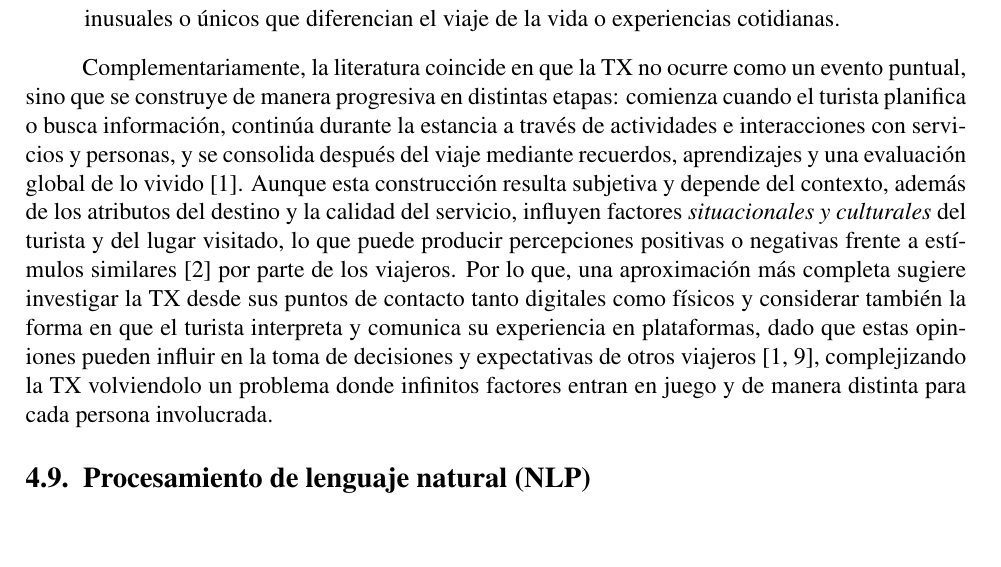
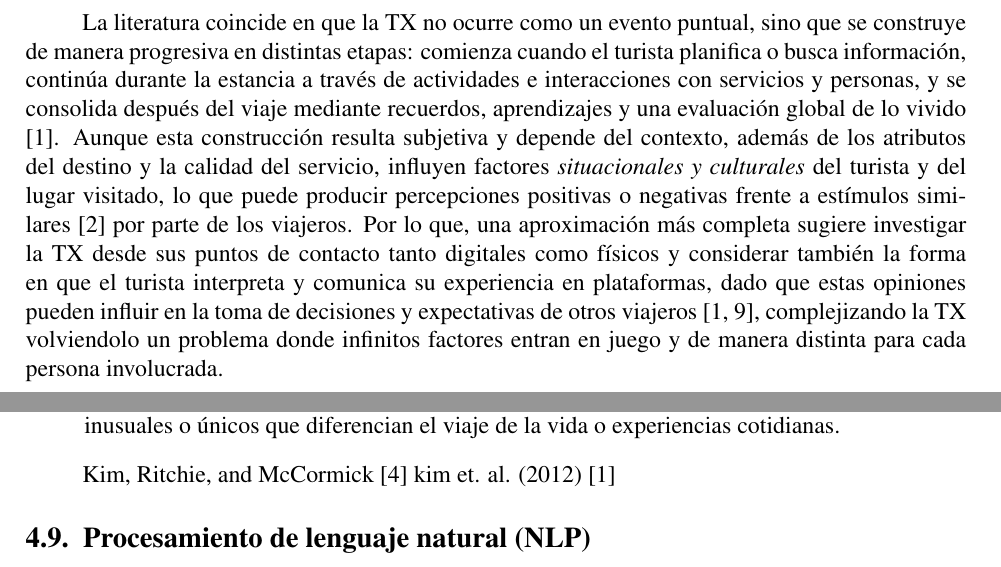
Before and after one commit to Slinking196/Seminario_de_Titulo, a LaTeX thesis (tesis/main.tex, which reads tesis/body/theorical_framework.tex): part of page 13 of 33 before the commit and two parts of pages 12 and 13 of 33 after it, the two joined at a grey line, cut so that both start at the same text. Compiled offline with pdfLaTeX.

Commit message:
cambio en palabras menores y reorganizacion de un parrafo en definicion de TX

```diff
--- a/tesis/body/theorical_framework.tex
+++ b/tesis/body/theorical_framework.tex
@@ -49,6 +49,8 @@ La experiencia del turista (TX) es un caso particular de la CX, que se centra en
 
 Según se menciona en \parencite{rusu2023holistic}, la TX puede definirse como "las percepciones subjetivas cognitivas, afectivas, sensoriales y conativas, ya sean negativas o positivas, e influenciadas por factores situacionales, que tiene un turista al interactuar con las marcas, productos o servicios, antes, durante y después del viaje, incluyendo sus resultados".
 
+La literatura coincide en que la TX no ocurre como un evento puntual, sino que se construye de manera progresiva en distintas etapas: comienza cuando el turista planifica o busca información, continúa durante la estancia a través de actividades e interacciones con servicios y personas, y se consolida después del viaje mediante recuerdos, aprendizajes y una evaluación global de lo vivido \parencite{rusu2023holistic}. Aunque esta construcción resulta subjetiva y depende del contexto, además de los atributos del destino y la calidad del servicio, influyen factores \textit{situacionales y culturales} del turista y del lugar visitado, lo que puede producir percepciones positivas o negativas frente a estímulos similares \parencite{ortiz2024slr} por parte de los viajeros. Por lo que, una aproximación más completa sugiere investigar la TX desde sus puntos de contacto tanto digitales como físicos y considerar también la forma en que el turista interpreta y comunica su experiencia en plataformas, dado que estas opiniones pueden influir en la toma de decisiones y expectativas de otros viajeros \parencite{rusu2023holistic,rusu2020hostels}, complejizando la TX volviendolo un problema donde infinitos factores entran en juego y de manera distinta para cada persona involucrada.
+
 Según \parencite{kim2012development} la Experiencia del Turista Memorable se divide en siete componentes llamados dimensiones:
 \begin{itemize}
 
@@ -68,8 +70,10 @@ Según \parencite{kim2012development} la Experiencia del Turista Memorable se di
 
 \end{itemize}
 
-Complementariamente, la literatura coincide en que la TX no ocurre como un evento puntual, sino que se construye de manera progresiva en distintas etapas: comienza cuando el turista planifica o busca información, continúa durante la estancia a través de actividades e interacciones con servicios y personas, y se consolida después del viaje mediante recuerdos, aprendizajes y una evaluación global de lo vivido \parencite{rusu2023holistic}. Aunque esta construcción resulta subjetiva y depende del contexto, además de los atributos del destino y la calidad del servicio, influyen factores \textit{situacionales y culturales} del turista y del lugar visitado, lo que puede producir percepciones positivas o negativas frente a estímulos similares \parencite{ortiz2024slr} por parte de los viajeros. Por lo que, una aproximación más completa sugiere investigar la TX desde sus puntos de contacto tanto digitales como físicos y considerar también la forma en que el turista interpreta y comunica su experiencia en plataformas, dado que estas opiniones pueden influir en la toma de decisiones y expectativas de otros viajeros \parencite{rusu2023holistic,rusu2020hostels}, complejizando la TX volviendolo un problema donde infinitos factores entran en juego y de manera distinta para cada persona involucrada.
 
+\textcite{kim2012development}
+kim et. al. (2012)
+[1]
 %\textit{Nota metodológica.} Estas \emph{siete} dimensiones se validan como un \emph{modelo de primer orden}; no conviene colapsarlas en macro-factores (p. ej., “afectivo/cognitivo/conductual”) al evaluar, porque la estructura de segundo orden no mejora el ajuste del modelo.
 %\parencite{kim2012development}
 
```
